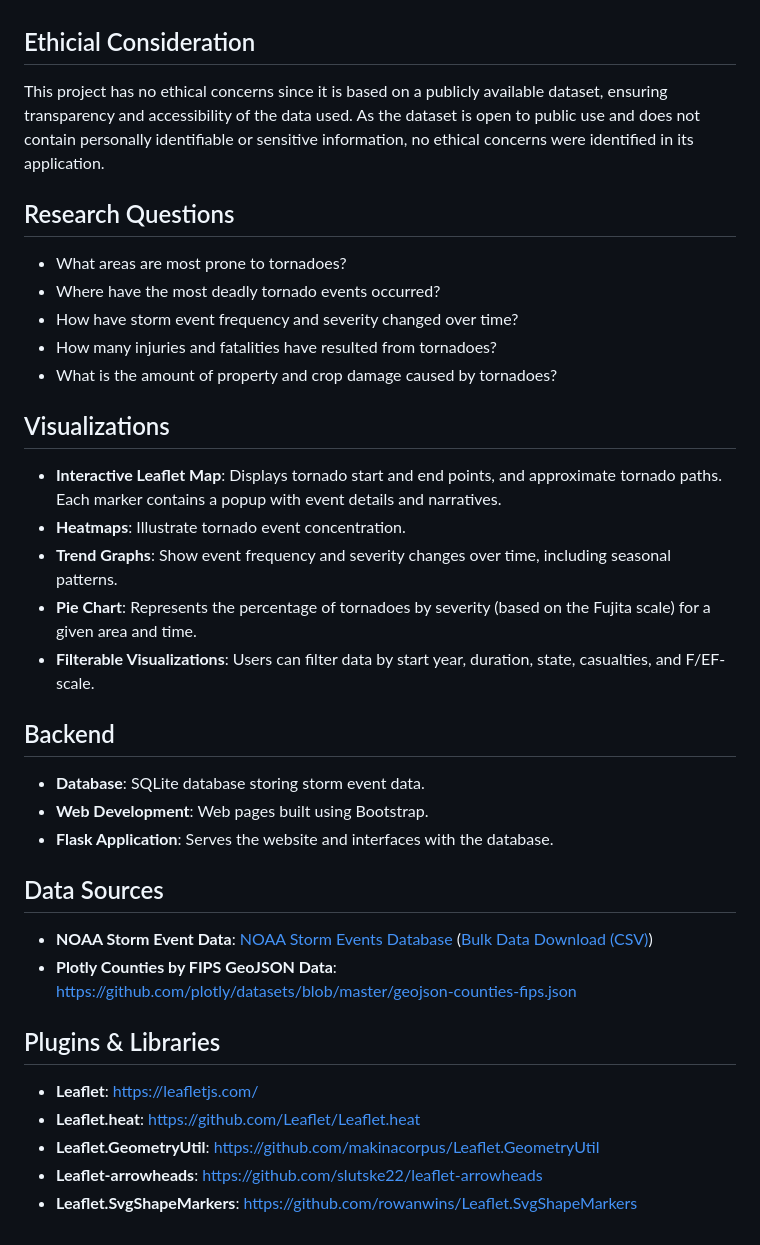
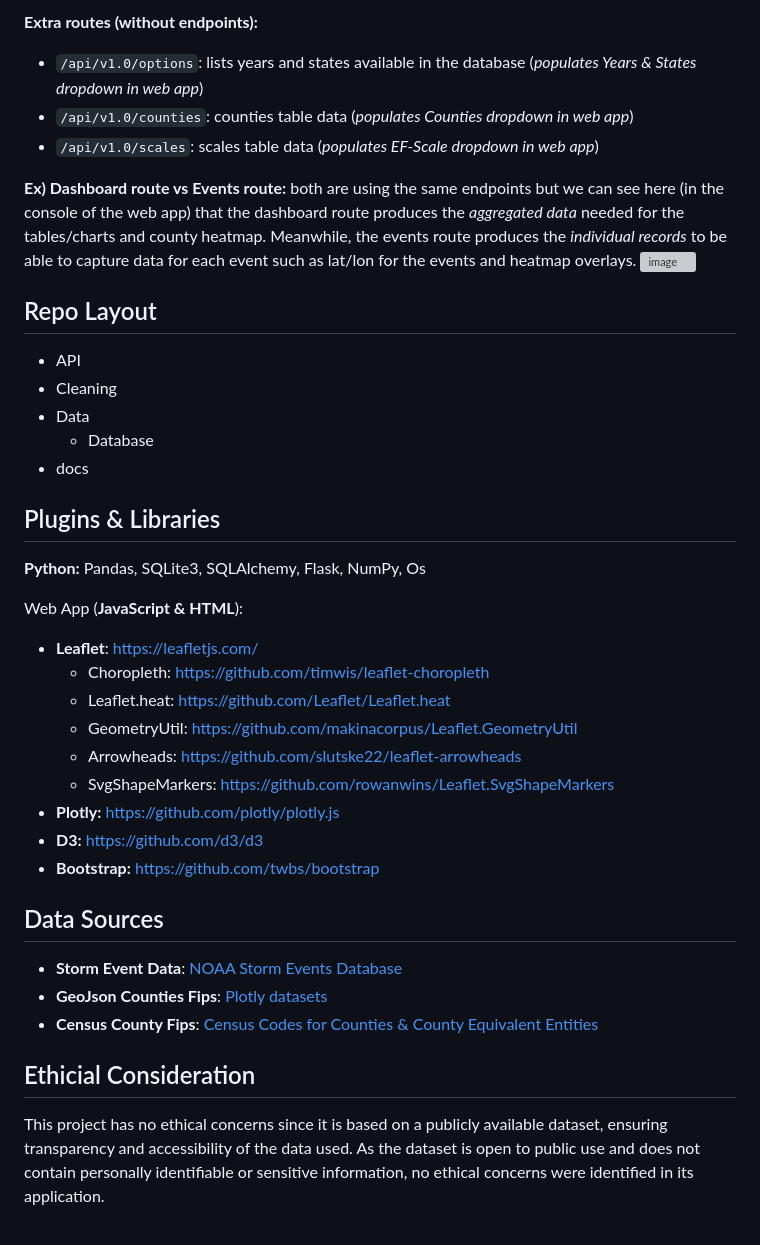
Before and after one commit to d-burke-data/Project_03, a Markdown page: README.md, the part around one of its changes. Rendered like a GitHub page; grey boxes are pictures that could not be loaded.

```diff
--- a/README.md
+++ b/README.md
@@ -14,33 +47,36 @@ In the website, users can pick from various dropdown options based on their torn
+**Extra routes (without endpoints):**
+- `/api/v1.0/options`: lists years and states available in the database (*populates Years & States dropdown in web app*)
+- `/api/v1.0/counties`: counties table data (*populates Counties dropdown in web app*)
+- `/api/v1.0/scales`: scales table data (*populates EF-Scale dropdown in web app*)
+
+**Ex) Dashboard route vs Events route:** both are using the same endpoints but we can see here (in the console of the web app) that the dashboard route produces the *aggregated data* needed for the tables/charts and county heatmap. Meanwhile, the events route produces the *individual records* to be able to capture data for each event such as lat/lon for the events and heatmap overlays.
+![image](https://github.com/user-attachments/assets/fca85df8-cad2-4477-8adb-017d806bd68d)
+
+## Repo Layout
+- API
+- Cleaning
+- Data
+    - Database
+- docs
+
+## Plugins & Libraries
+**Python:** Pandas, SQLite3, SQLAlchemy, Flask, NumPy, Os
+
+Web App (**JavaScript & HTML**):
+- **Leaflet**: [https://leafletjs.com/](https://leafletjs.com/)
+    - Choropleth: https://github.com/timwis/leaflet-choropleth
+    - Leaflet.heat: https://github.com/Leaflet/Leaflet.heat
+    - GeometryUtil: https://github.com/makinacorpus/Leaflet.GeometryUtil
+    - Arrowheads: https://github.com/slutske22/leaflet-arrowheads
+    - SvgShapeMarkers: https://github.com/rowanwins/Leaflet.SvgShapeMarkers
+- **Plotly:** https://github.com/plotly/plotly.js
+- **D3:** https://github.com/d3/d3
+- **Bootstrap:** https://github.com/twbs/bootstrap
+
+## Data Sources
+- **Storm Event Data**: [NOAA Storm Events Database](https://www.ncdc.noaa.gov/stormevents/)
+- **GeoJson Counties Fips**: [Plotly datasets](https://github.com/plotly/datasets/blob/master/geojson-counties-fips.json)
+- **Census County Fips**: [Census Codes for Counties & County Equivalent Entities](https://www.census.gov/library/reference/code-lists/ansi.html)
 
 ## Ethicial Consideration
 This project has no ethical concerns since it is based on a publicly available dataset, ensuring transparency and accessibility of the data used. As the dataset is open to public use and does not contain personally identifiable or sensitive information, no ethical concerns were identified in its application.
-
-## Research Questions
-- What areas are most prone to tornadoes?
-- Where have the most deadly tornado events occurred?
-- How have storm event frequency and severity changed over time?
-- How many injuries and fatalities have resulted from tornadoes?
-- What is the amount of property and crop damage caused by tornadoes?
-
-## Visualizations
-- **Interactive Leaflet Map**: Displays tornado start and end points, and approximate tornado paths. Each marker contains a popup with event details and narratives.
-- **Heatmaps**: Illustrate tornado event concentration.
-- **Trend Graphs**: Show event frequency and severity changes over time, including seasonal patterns.
-- **Pie Chart**: Represents the percentage of tornadoes by severity (based on the Fujita scale) for a given area and time.
-- **Filterable Visualizations**: Users can filter data by start year, duration, state, casualties, and F/EF-scale.
-
-## Backend
-- **Database**: SQLite database storing storm event data.
-- **Web Development**: Web pages built using Bootstrap.
-- **Flask Application**: Serves the website and interfaces with the database.
-
-## Data Sources
-- **NOAA Storm Event Data**: [NOAA Storm Events Database](https://www.ncdc.noaa.gov/stormevents/) ([Bulk Data Download (CSV)](https://www.ncdc.noaa.gov/stormevents/ftp.jsp))
-- **Plotly Counties by FIPS GeoJSON Data**: [https://github.com/plotly/datasets/blob/master/geojson-counties-fips.json](https://github.com/plotly/datasets/blob/master/geojson-counties-fips.json)
-
-## Plugins & Libraries
-- **Leaflet**: [https://leafletjs.com/](https://leafletjs.com/)
-- **Leaflet.heat**: [https://github.com/Leaflet/Leaflet.heat](https://github.com/Leaflet/Leaflet.heat)
-- **Leaflet.GeometryUtil**: [https://github.com/makinacorpus/Leaflet.GeometryUtil](https://github.com/makinacorpus/Leaflet.GeometryUtil)
-- **Leaflet-arrowheads**: [https://github.com/slutske22/leaflet-arrowheads](https://github.com/slutske22/leaflet-arrowheads)
-- **Leaflet.SvgShapeMarkers**: [https://github.com/rowanwins/Leaflet.SvgShapeMarkers](https://github.com/rowanwins/Leaflet.SvgShapeMarkers)
```
Also changed, not shown: other parts of README.md (+43 -10 lines).
